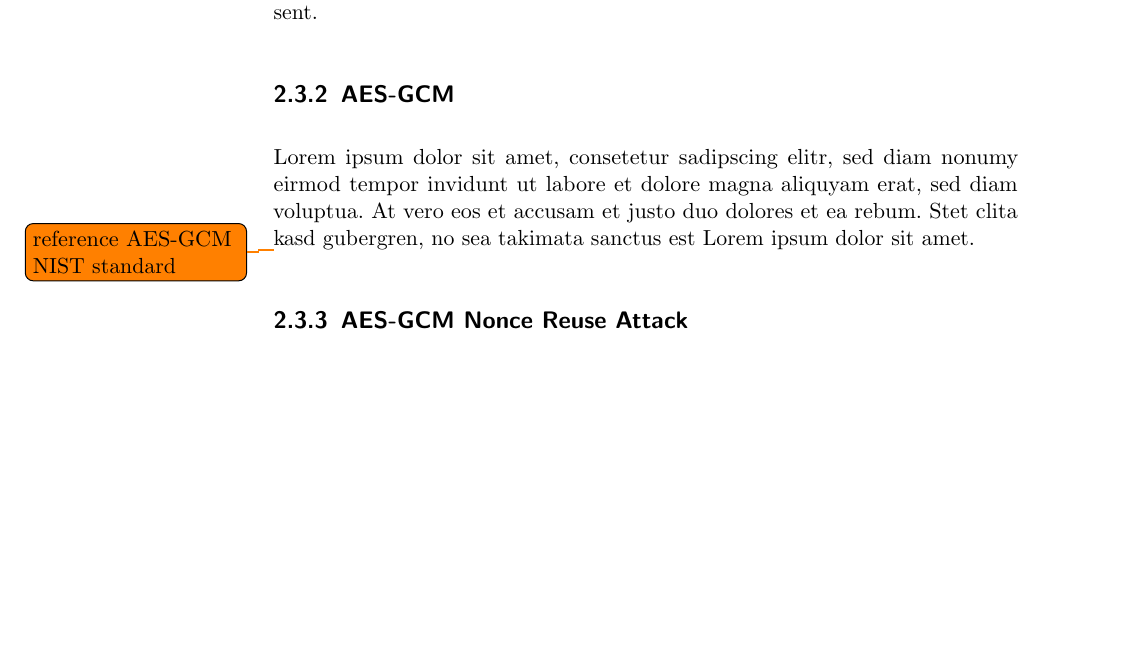
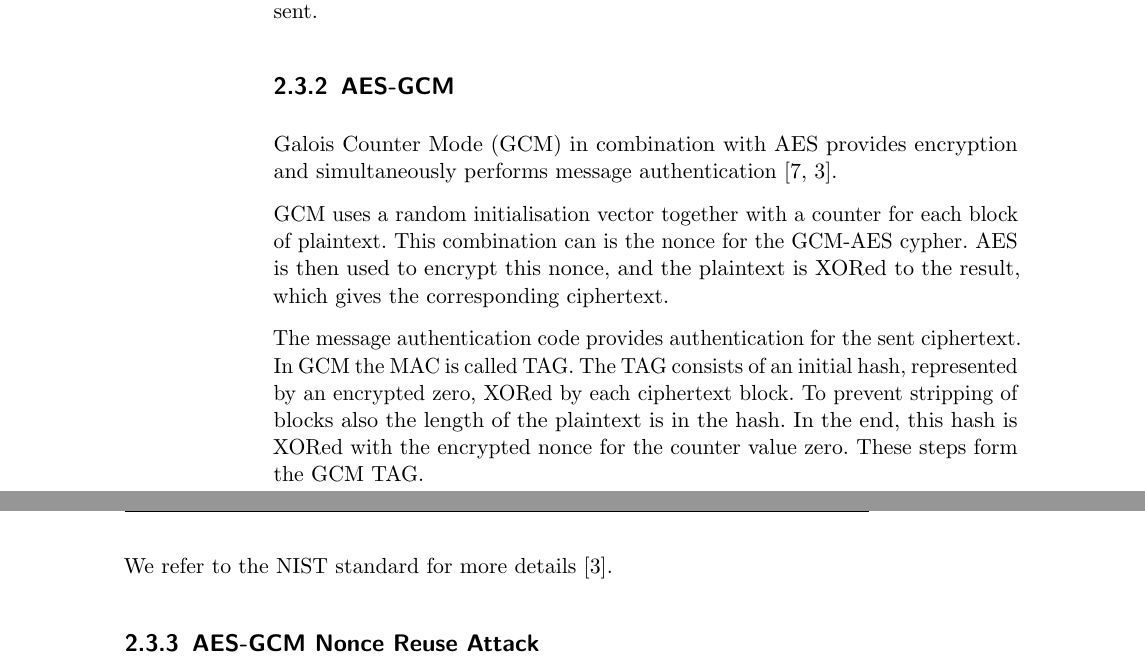
Before and after one commit to sigttou/db_master_thesis, a LaTeX thesis (thesis/main.tex, which reads thesis/general.tex): part of page 20 of 34 before the commit and two parts of pages 20 and 21 of 34 after it, the two joined at a grey line, cut so that both start at the same text, the shorter picture padded with empty space. Compiled offline with pdfLaTeX; an older LaTeX class or package is replaced by its successor.

Commit message:
ADD: section about AES-GCM

```diff
--- a/thesis/general.tex
+++ b/thesis/general.tex
@@ -200,12 +200,22 @@ which has a random start value and increases for each packet sent.
 
 \subsection{AES-GCM}
 
-Lorem ipsum dolor sit amet, consetetur sadipscing elitr, sed diam nonumy eirmod
-tempor invidunt ut labore et dolore magna aliquyam erat, sed diam voluptua. At
-vero eos et accusam et justo duo dolores et ea rebum. Stet clita kasd gubergren,
-no sea takimata sanctus est Lorem ipsum dolor sit amet.
+Galois Counter Mode (GCM) in combination with AES provides encryption and
+simultaneously performs message authentication~\cite{gcm, gcmnist}.
 
-\todo{reference AES-GCM NIST standard}
+GCM uses a random initialisation vector together with a counter for each block
+of plaintext. This combination can is the nonce for the GCM-AES cypher. AES is
+then used to encrypt this nonce, and the plaintext is XORed to the result, which
+gives the corresponding ciphertext.
+
+The message authentication code provides authentication for the sent ciphertext.
+In GCM the MAC is called TAG. The TAG consists of an initial hash, represented
+by an encrypted zero, XORed by each ciphertext block. To prevent stripping of
+blocks also the length of the plaintext is in the hash. In the end, this hash is
+XORed with the encrypted nonce for the counter value zero. These steps form the
+GCM TAG.
+
+We refer to the NIST standard for more details~\cite{gcmnist}.
 
 \subsection{AES-GCM Nonce Reuse Attack}
 
```
